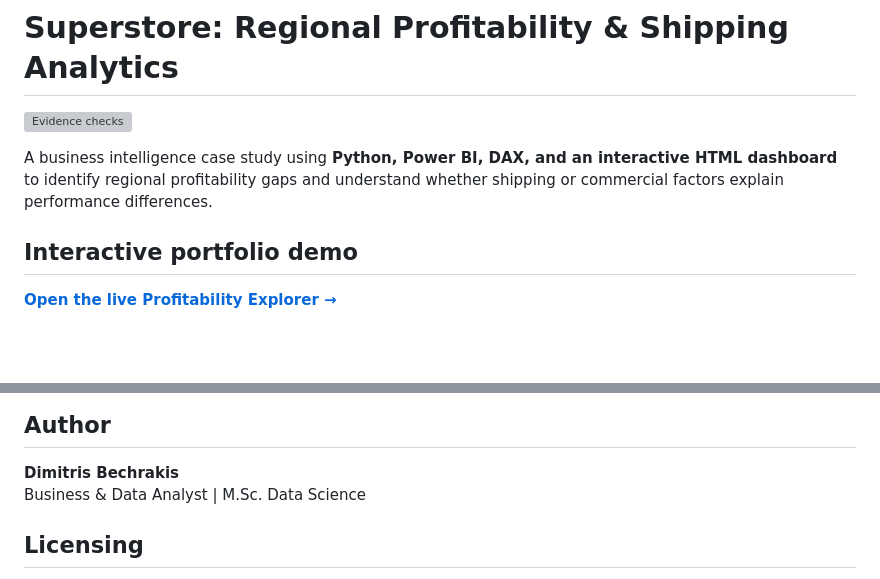
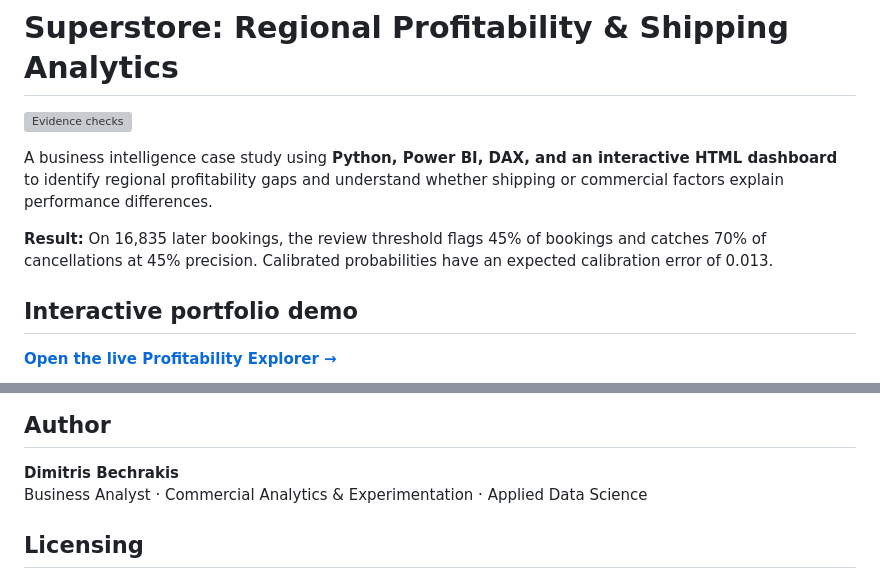
Before and after one commit to dbechrakis/superstore-shipping-region-analysis, a Markdown page: README.md, 2 parts joined by grey strips. Rendered like a GitHub page; blank space fills up the shorter version; grey boxes are pictures that could not be loaded.

Commit message:
Update README with results and author information
Added results summary and updated author title in README.

```diff
--- a/README.md
+++ b/README.md
@@ -3,6 +3,8 @@
 [![Evidence checks](https://github.com/dbechrakis/superstore-shipping-region-analysis/actions/workflows/evidence.yml/badge.svg)](https://github.com/dbechrakis/superstore-shipping-region-analysis/actions/workflows/evidence.yml)
 
 A business intelligence case study using **Python, Power BI, DAX, and an interactive HTML dashboard** to identify regional profitability gaps and understand whether shipping or commercial factors explain performance differences.
+
+**Result:** On 16,835 later bookings, the review threshold flags 45% of bookings and catches 70% of cancellations at 45% precision. Calibrated probabilities have an expected calibration error of 0.013.
 
 ## Interactive portfolio demo
 
@@ -153,7 +155,7 @@ Sample Superstore transactional data, sourced from the dataset used in the origi
 ## Author
 
 **Dimitris Bechrakis**
-Business & Data Analyst | M.Sc. Data Science
+Business Analyst · Commercial Analytics & Experimentation · Applied Data Science
 
 ## Licensing
 
```
